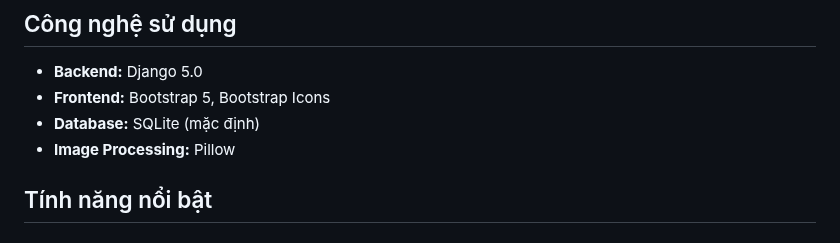
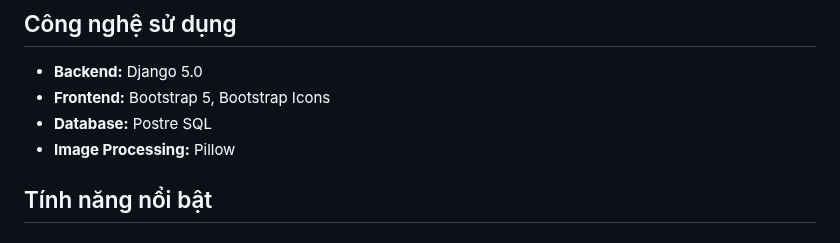
Before and after one commit to PHA204/clean-agri-shop, a Markdown page: README.md, the part around the change. GitHub-like rendering.

```diff
--- a/README.md
+++ b/README.md
@@ -110,7 +110,7 @@ clean_agri_shop/
 
 - **Backend:** Django 5.0
 - **Frontend:** Bootstrap 5, Bootstrap Icons
-- **Database:** SQLite (mặc định)
+- **Database:** Postre SQL
 - **Image Processing:** Pillow
 
 ## Tính năng nổi bật
```
